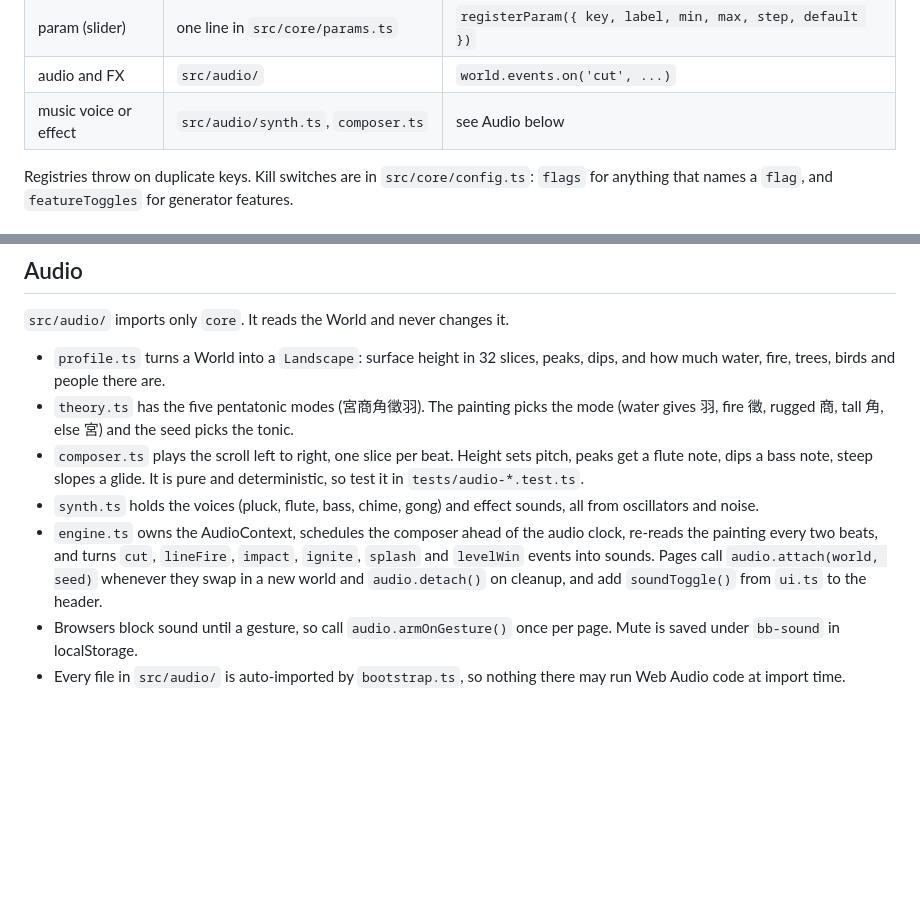
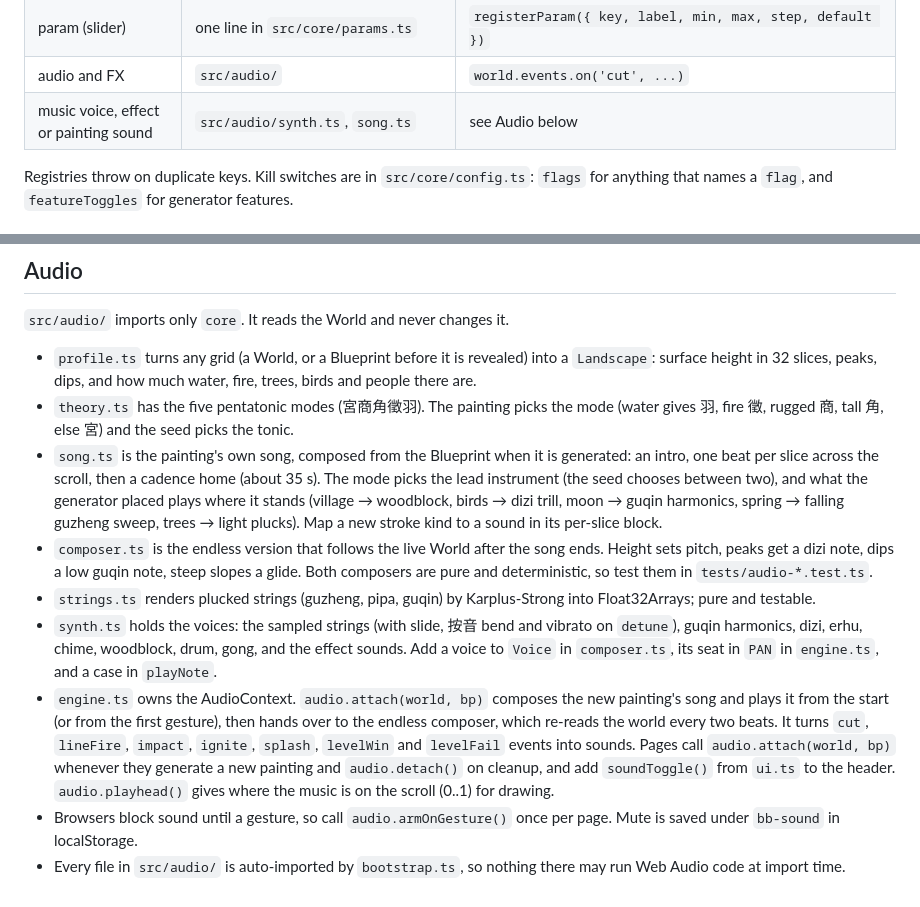
Before and after one commit to EvanDongChen/BladeAndBrush, a Markdown page: CLAUDE.md, 2 parts joined by grey strips. Rendered like a GitHub page; blank space fills up the shorter version.

Commit message:
CLAUDE.md: how the painting's song and the new voices work

```diff
--- a/CLAUDE.md
+++ b/CLAUDE.md
@@ -53,7 +53,7 @@ Every file in these folders is auto-imported by `src/pages/bootstrap.ts` (`impor
 | brush hooks for an element | its element file | `registerPaintAux(el, fn)` / `registerSpawner(el, fn, spacing)` from `sim/spawn` |
 | param (slider) | one line in `src/core/params.ts` | `registerParam({ key, label, min, max, step, default })` |
 | audio and FX | `src/audio/` | `world.events.on('cut', ...)` |
-| music voice or effect | `src/audio/synth.ts`, `composer.ts` | see Audio below |
+| music voice, effect or painting sound | `src/audio/synth.ts`, `song.ts` | see Audio below |
 
 Registries throw on duplicate keys. Kill switches are in `src/core/config.ts`: `flags` for anything that names a `flag`, and `featureToggles` for generator features.
 
@@ -74,10 +74,12 @@ Registries throw on duplicate keys. Kill switches are in `src/core/config.ts`: `
 
 `src/audio/` imports only `core`. It reads the World and never changes it.
 
-- `profile.ts` turns a World into a `Landscape`: surface height in 32 slices, peaks, dips, and how much water, fire, trees, birds and people there are.
+- `profile.ts` turns any grid (a World, or a Blueprint before it is revealed) into a `Landscape`: surface height in 32 slices, peaks, dips, and how much water, fire, trees, birds and people there are.
 - `theory.ts` has the five pentatonic modes (宮商角徵羽). The painting picks the mode (water gives 羽, fire 徵, rugged 商, tall 角, else 宮) and the seed picks the tonic.
-- `composer.ts` plays the scroll left to right, one slice per beat. Height sets pitch, peaks get a flute note, dips a bass note, steep slopes a glide. It is pure and deterministic, so test it in `tests/audio-*.test.ts`.
-- `synth.ts` holds the voices (pluck, flute, bass, chime, gong) and effect sounds, all from oscillators and noise.
-- `engine.ts` owns the AudioContext, schedules the composer ahead of the audio clock, re-reads the painting every two beats, and turns `cut`, `lineFire`, `impact`, `ignite`, `splash` and `levelWin` events into sounds. Pages call `audio.attach(world, seed)` whenever they swap in a new world and `audio.detach()` on cleanup, and add `soundToggle()` from `ui.ts` to the header.
+- `song.ts` is the painting's own song, composed from the Blueprint when it is generated: an intro, one beat per slice across the scroll, then a cadence home (about 35 s). The mode picks the lead instrument (the seed chooses between two), and what the generator placed plays where it stands (village → woodblock, birds → dizi trill, moon → guqin harmonics, spring → falling guzheng sweep, trees → light plucks). Map a new stroke kind to a sound in its per-slice block.
+- `composer.ts` is the endless version that follows the live World after the song ends. Height sets pitch, peaks get a dizi note, dips a low guqin note, steep slopes a glide. Both composers are pure and deterministic, so test them in `tests/audio-*.test.ts`.
+- `strings.ts` renders plucked strings (guzheng, pipa, guqin) by Karplus-Strong into Float32Arrays; pure and testable.
+- `synth.ts` holds the voices: the sampled strings (with slide, 按音 bend and vibrato on `detune`), guqin harmonics, dizi, erhu, chime, woodblock, drum, gong, and the effect sounds. Add a voice to `Voice` in `composer.ts`, its seat in `PAN` in `engine.ts`, and a case in `playNote`.
+- `engine.ts` owns the AudioContext. `audio.attach(world, bp)` composes the new painting's song and plays it from the start (or from the first gesture), then hands over to the endless composer, which re-reads the world every two beats. It turns `cut`, `lineFire`, `impact`, `ignite`, `splash`, `levelWin` and `levelFail` events into sounds. Pages call `audio.attach(world, bp)` whenever they generate a new painting and `audio.detach()` on cleanup, and add `soundToggle()` from `ui.ts` to the header. `audio.playhead()` gives where the music is on the scroll (0..1) for drawing.
 - Browsers block sound until a gesture, so call `audio.armOnGesture()` once per page. Mute is saved under `bb-sound` in localStorage.
 - Every file in `src/audio/` is auto-imported by `bootstrap.ts`, so nothing there may run Web Audio code at import time.
```
